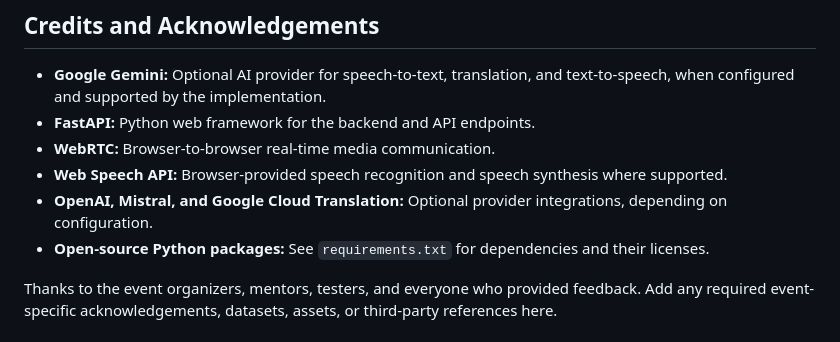
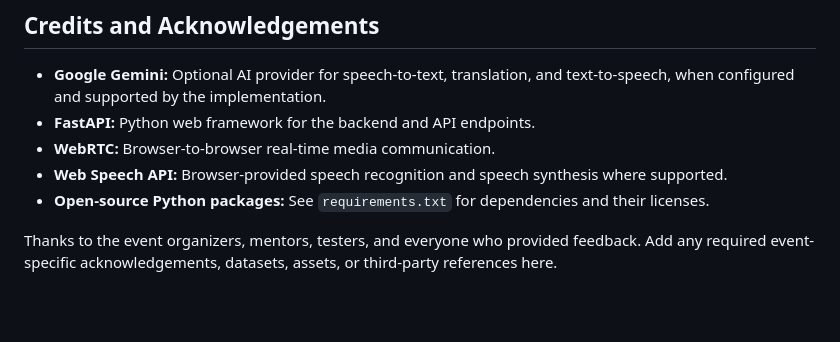
Before and after one commit to dagendra04/DYS-Hack-GGH, a Markdown page: README.md, the part around the change. GitHub-like rendering; blank space fills up the shorter version.

Commit message:
remove optional things

```diff
--- a/README.md
+++ b/README.md
@@ -344,7 +344,6 @@ Record what the team actually built, tested, or demonstrated during the event. F
 - **FastAPI:** Python web framework for the backend and API endpoints.
 - **WebRTC:** Browser-to-browser real-time media communication.
 - **Web Speech API:** Browser-provided speech recognition and speech synthesis where supported.
-- **OpenAI, Mistral, and Google Cloud Translation:** Optional provider integrations, depending on configuration.
 - **Open-source Python packages:** See `requirements.txt` for dependencies and their licenses.
 
 Thanks to the event organizers, mentors, testers, and everyone who provided feedback. Add any required event-specific acknowledgements, datasets, assets, or third-party references here.
```
